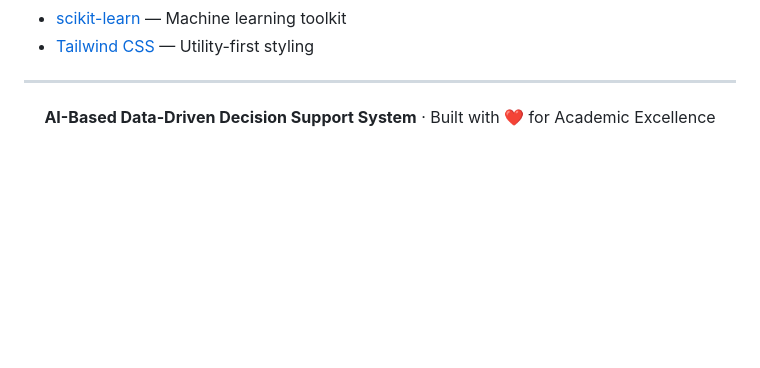
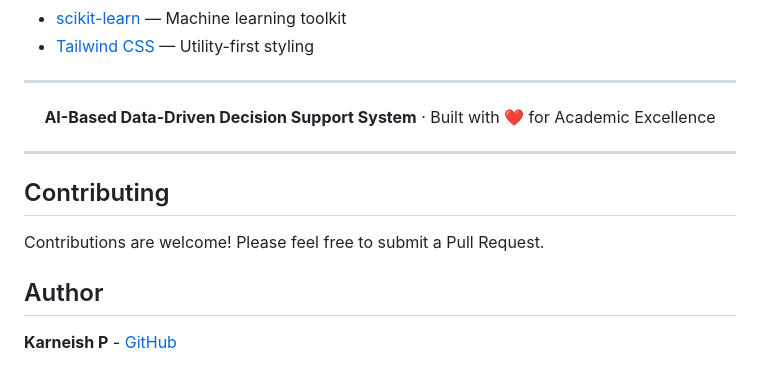
Before and after one commit to karneish/AI-Based-Data-Driven-Decision-Support-System, a Markdown page: README.md, the part around the change. GitHub-like rendering; blank space fills up the shorter version.

Commit message:
Merge contributing guidelines

```diff
--- a/README.md
+++ b/README.md
@@ -358,3 +358,13 @@ Distributed under the MIT License. See `LICENSE` for more information.
   <strong>AI-Based Data-Driven Decision Support System</strong> ·
   Built with ❤️ for Academic Excellence
 </div>
+
+---
+
+## Contributing
+
+Contributions are welcome! Please feel free to submit a Pull Request.
+
+## Author
+
+**Karneish P** - [GitHub](https://github.com/karneish)
```
